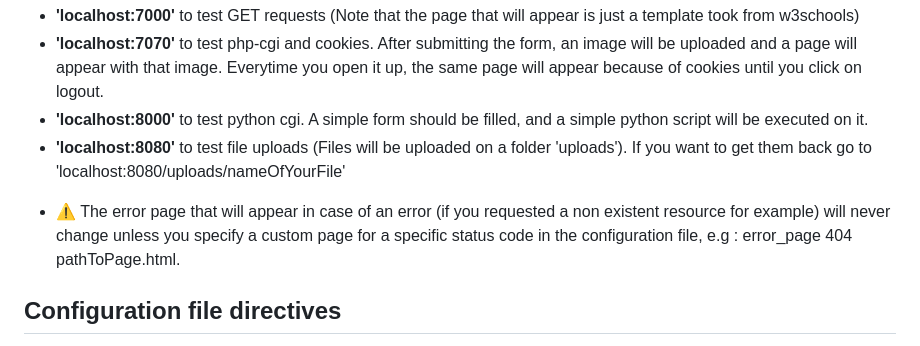
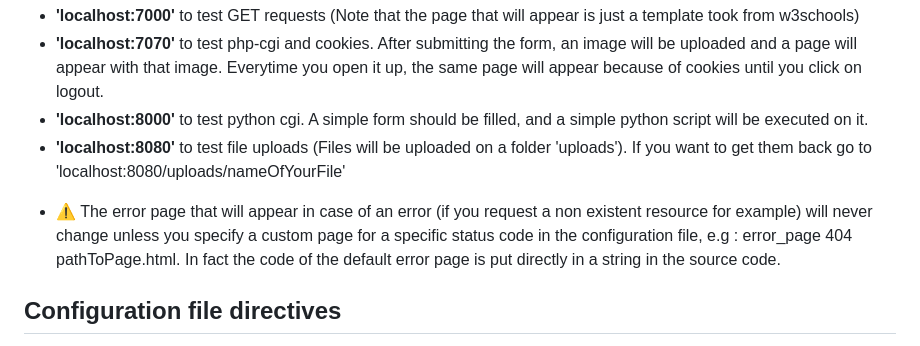
Before and after one commit to oessayeg/Webserv, a Markdown page: README.md, the part around the change. GitHub-like rendering.

```diff
--- a/README.md
+++ b/README.md
@@ -34,7 +34,7 @@ Open your browser, in the address bar at the top of the browser window, type in
   * **'localhost:7070'** to test php-cgi and cookies. After submitting the form, an image will be uploaded and a page will appear with that image. Everytime you open it up, the same page will appear because of cookies until you click on logout.
   * **'localhost:8000'** to test python cgi. A simple form should be filled, and a simple python script will be executed on it.
   * **'localhost:8080'** to test file uploads (Files will be uploaded on a folder 'uploads'). If you want to get them back go to 'localhost:8080/uploads/nameOfYourFile'
-  - :warning: The error page that will appear in case of an error (if you requested a non existent resource for example) will never change unless you specify a custom page for a specific status code in the configuration file, e.g : error_page 404 pathToPage.html.
+  - :warning: The error page that will appear in case of an error (if you request a non existent resource for example) will never change unless you specify a custom page for a specific status code in the configuration file, e.g : error_page 404 pathToPage.html. In fact the code of the default error page is put directly in a string in the source code.
 
 ## Configuration file directives
   * 'server' : the configuration block that defines the settings for serving content on a specific port. (The directives below can be only inside server blocks)
```
